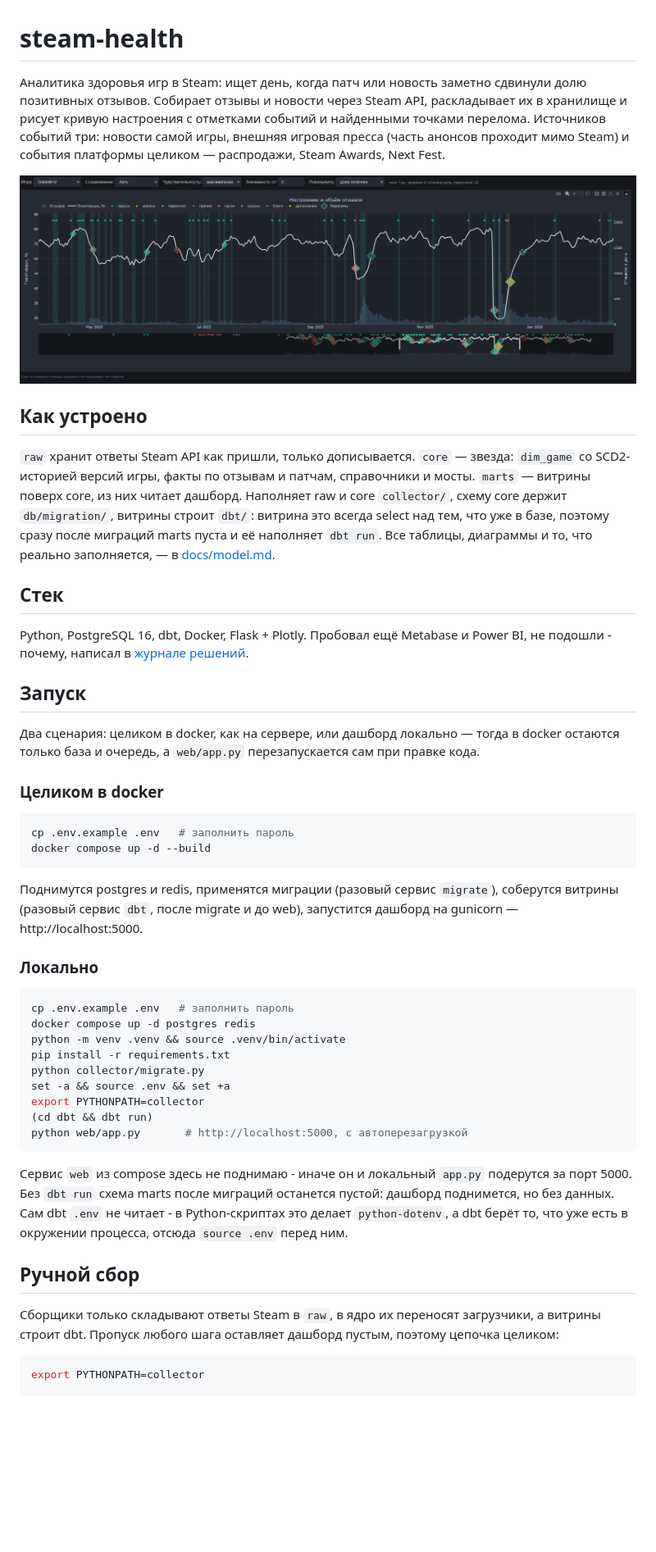
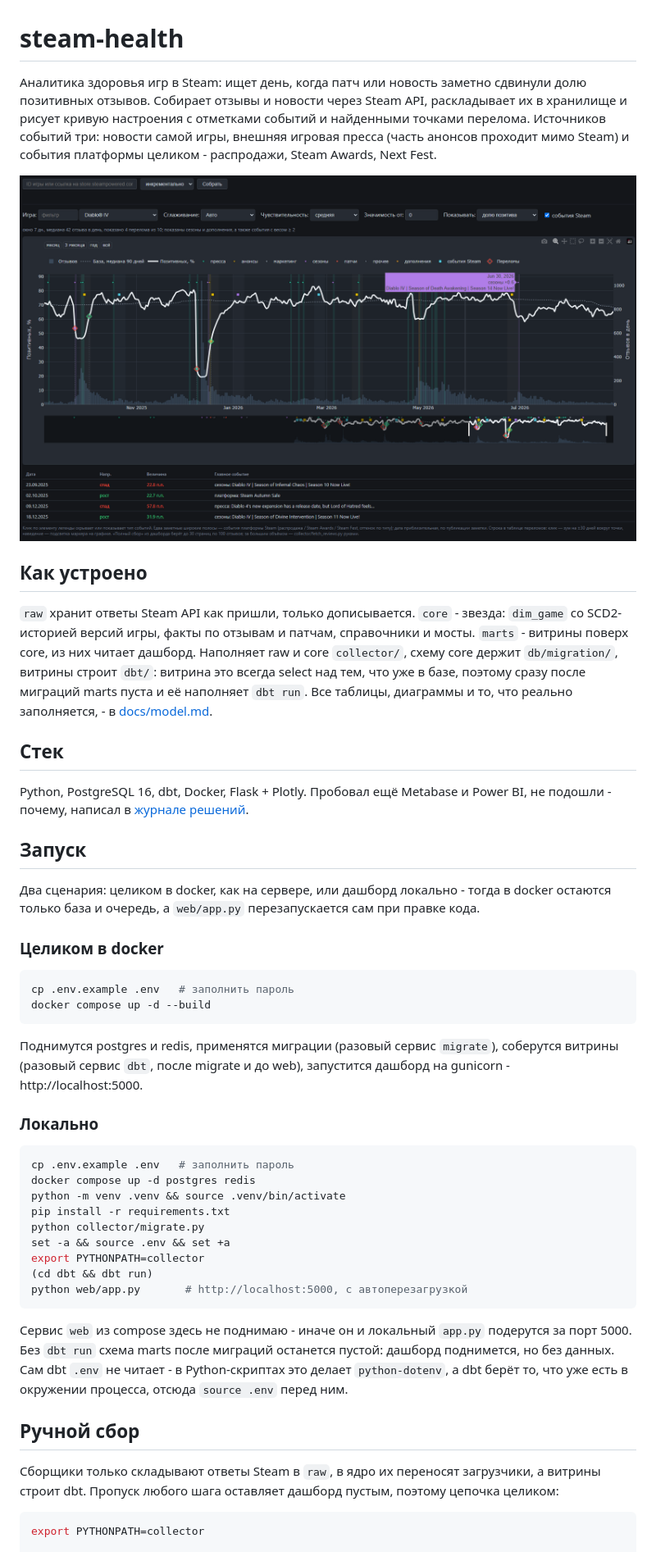
Before and after one commit to lebedev-ay/steam-health, a Markdown page: README.md, the part around one of its changes. Shown at 82% size. GitHub-like rendering; pictures changed too: docs/img/dashboard.png; blank space fills up the shorter version.

Commit message:
README: скриншоты и раздел о том, как делалось

````diff
--- a/README.md
+++ b/README.md
@@ -1,10 +1,4 @@
 # steam-health
 
-Аналитика здоровья игр в Steam: ищет день, когда патч или новость
-заметно сдвинули долю позитивных отзывов. Собирает отзывы и новости
-через Steam API, раскладывает их в хранилище и рисует кривую
-настроения с отметками событий и найденными точками перелома.
-Источников событий три: новости самой игры, внешняя игровая пресса
-(часть анонсов проходит мимо Steam) и события платформы целиком —
-распродажи, Steam Awards, Next Fest.
+Аналитика здоровья игр в Steam: ищет день, когда патч или новость заметно сдвинули долю позитивных отзывов. Собирает отзывы и новости через Steam API, раскладывает их в хранилище и рисует кривую настроения с отметками событий и найденными точками перелома. Источников событий три: новости самой игры, внешняя игровая пресса (часть анонсов проходит мимо Steam) и события платформы целиком - распродажи, Steam Awards, Next Fest.
 
@@ -12,27 +6,15 @@
 
 ## Как устроено
 
-`raw` хранит ответы Steam API как пришли, только дописывается.
-`core` — звезда: `dim_game` со SCD2-историей версий игры, факты
-по отзывам и патчам, справочники и мосты. `marts` — витрины поверх
-core, из них читает дашборд. Наполняет raw и core `collector/`,
-схему core держит `db/migration/`, витрины строит `dbt/`: витрина
-это всегда select над тем, что уже в базе, поэтому сразу после
-миграций marts пуста и её наполняет `dbt run`. Все таблицы,
-диаграммы и то, что реально заполняется, — в
-[docs/model.md](docs/model.md).
+`raw` хранит ответы Steam API как пришли, только дописывается. `core` - звезда: `dim_game` со SCD2-историей версий игры, факты по отзывам и патчам, справочники и мосты. `marts` - витрины поверх core, из них читает дашборд. Наполняет raw и core `collector/`, схему core держит `db/migration/`, витрины строит `dbt/`: витрина это всегда select над тем, что уже в базе, поэтому сразу после миграций marts пуста и её наполняет `dbt run`. Все таблицы, диаграммы и то, что реально заполняется, - в [docs/model.md](docs/model.md).
 
 ## Стек
 
-Python, PostgreSQL 16, dbt, Docker, Flask + Plotly. Пробовал ещё
-Metabase и Power BI, не подошли - почему, написал в
-[журнале решений](docs/decisions.md).
+Python, PostgreSQL 16, dbt, Docker, Flask + Plotly. Пробовал ещё Metabase и Power BI, не подошли - почему, написал в [журнале решений](docs/decisions.md).
 
 ## Запуск
 
-Два сценария: целиком в docker, как на сервере, или дашборд локально —
-тогда в docker остаются только база и очередь, а `web/app.py`
-перезапускается сам при правке кода.
+Два сценария: целиком в docker, как на сервере, или дашборд локально - тогда в docker остаются только база и очередь, а `web/app.py` перезапускается сам при правке кода.
 
 ### Целиком в docker
 
@@ -41,9 +23,7 @@ cp .env.example .env   # заполнить пароль
 docker compose up -d --build
 ```
 
-Поднимутся postgres и redis, применятся миграции (разовый сервис
-`migrate`), соберутся витрины (разовый сервис `dbt`, после migrate
-и до web), запустится дашборд на gunicorn — http://localhost:5000.
+Поднимутся postgres и redis, применятся миграции (разовый сервис `migrate`), соберутся витрины (разовый сервис `dbt`, после migrate и до web), запустится дашборд на gunicorn - http://localhost:5000.
 
 ### Локально
 
@@ -59,18 +39,11 @@ export PYTHONPATH=collector
 python web/app.py       # http://localhost:5000, с автоперезагрузкой
 ```
 
-Сервис `web` из compose здесь не поднимаю - иначе он и локальный
-`app.py` подерутся за порт 5000. Без `dbt run` схема marts после
-миграций останется пустой: дашборд поднимется, но без данных.
-Сам dbt `.env` не читает - в Python-скриптах это делает
-`python-dotenv`, а dbt берёт то, что уже есть в окружении процесса,
-отсюда `source .env` перед ним.
+Сервис `web` из compose здесь не поднимаю - иначе он и локальный `app.py` подерутся за порт 5000. Без `dbt run` схема marts после миграций останется пустой: дашборд поднимется, но без данных. Сам dbt `.env` не читает - в Python-скриптах это делает `python-dotenv`, а dbt берёт то, что уже есть в окружении процесса, отсюда `source .env` перед ним.
 
 ## Ручной сбор
 
-Сборщики только складывают ответы Steam в `raw`, в ядро их переносят
-загрузчики, а витрины строит dbt. Пропуск любого шага оставляет
-дашборд пустым, поэтому цепочка целиком:
+Сборщики только складывают ответы Steam в `raw`, в ядро их переносят загрузчики, а витрины строит dbt. Пропуск любого шага оставляет дашборд пустым, поэтому цепочка целиком:
 
 ```bash
 export PYTHONPATH=collector
````
Also changed, not shown: other parts of README.md (+19 -62 lines), docs/img/changepoint.png (added).
